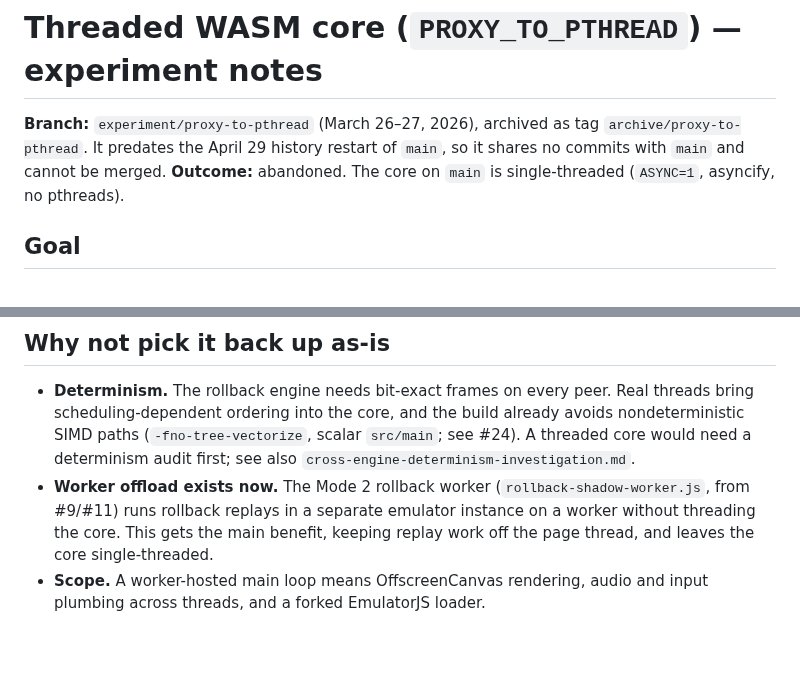
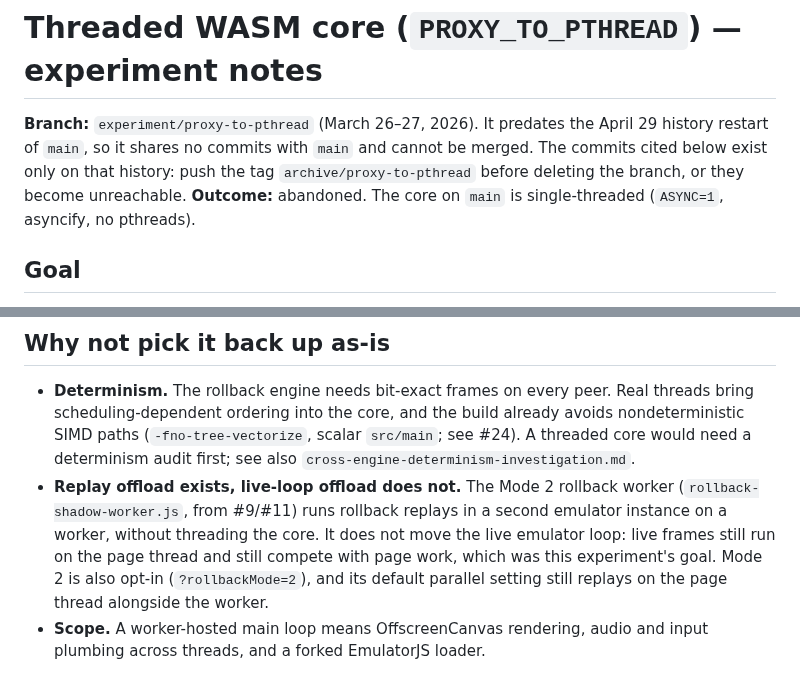
Before and after one commit to kwilson21/kaillera-next, a Markdown page: docs/research/proxy-to-pthread-experiment.md, 2 parts joined by grey strips. Drawn GitHub-style; blank space fills up the shorter version.

Commit message:
docs: note the archive tag must be pushed; Mode 2 offloads replays only
Co-Authored-By: Claude Opus 5.5 <noreply@anthropic.com>
Claude-Session: https://claude.ai/code/session_01JjY77AYcA45HbHTrQmTGxZ

```diff
--- a/docs/research/proxy-to-pthread-experiment.md
+++ b/docs/research/proxy-to-pthread-experiment.md
@@ -1,8 +1,10 @@
 # Threaded WASM core (`PROXY_TO_PTHREAD`) — experiment notes
 
-**Branch:** `experiment/proxy-to-pthread` (March 26–27, 2026), archived as tag
-`archive/proxy-to-pthread`. It predates the April 29 history restart of
-`main`, so it shares no commits with `main` and cannot be merged.
+**Branch:** `experiment/proxy-to-pthread` (March 26–27, 2026). It predates
+the April 29 history restart of `main`, so it shares no commits with `main`
+and cannot be merged. The commits cited below exist only on that history:
+push the tag `archive/proxy-to-pthread` before deleting the branch, or they
+become unreachable.
 **Outcome:** abandoned. The core on `main` is single-threaded (`ASYNC=1`,
 asyncify, no pthreads).
 
@@ -65,11 +67,13 @@ GC, DOM, WebRTC) cannot steal frame time from the emulator.
   build already avoids nondeterministic SIMD paths (`-fno-tree-vectorize`,
   scalar `src/main`; see #24). A threaded core would need a determinism audit
   first; see also `cross-engine-determinism-investigation.md`.
-- **Worker offload exists now.** The Mode 2 rollback worker
-  (`rollback-shadow-worker.js`, from #9/#11) runs rollback replays in a
-  separate emulator instance on a worker without threading the core. This
-  gets the main benefit, keeping replay work off the page thread, and leaves
-  the core single-threaded.
+- **Replay offload exists, live-loop offload does not.** The Mode 2 rollback
+  worker (`rollback-shadow-worker.js`, from #9/#11) runs rollback replays in a
+  second emulator instance on a worker, without threading the core. It does
+  not move the live emulator loop: live frames still run on the page thread
+  and still compete with page work, which was this experiment's goal. Mode 2
+  is also opt-in (`?rollbackMode=2`), and its default parallel setting still
+  replays on the page thread alongside the worker.
 - **Scope.** A worker-hosted main loop means OffscreenCanvas rendering, audio
   and input plumbing across threads, and a forked EmulatorJS loader.
 
```
